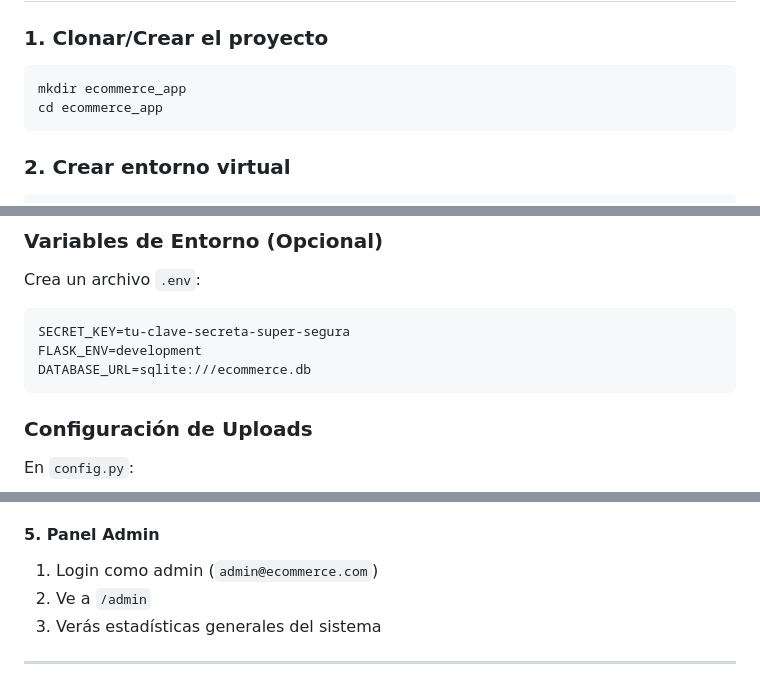
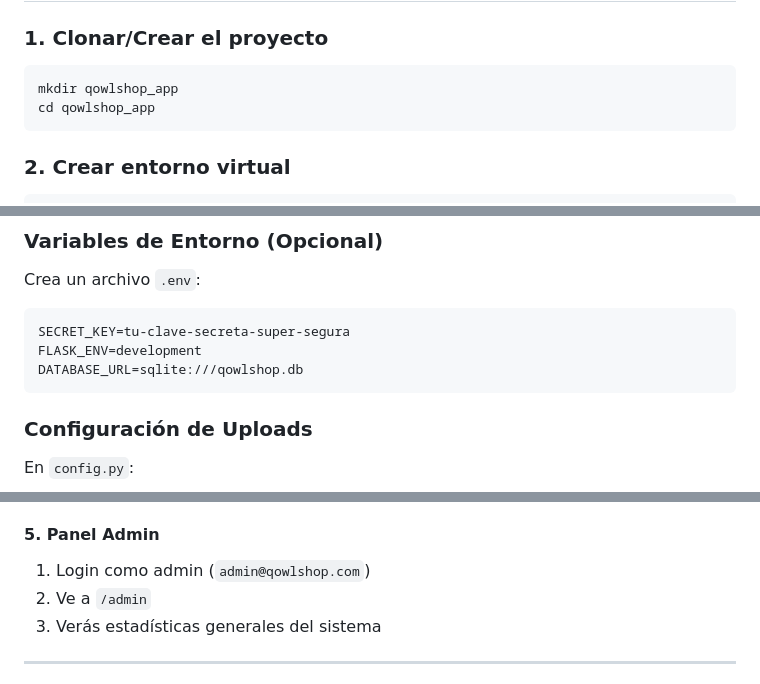
Before and after one commit to ElErick-MG/QowlShop, a Markdown page: README.md, 3 parts joined by grey strips. Drawn GitHub-style.

Commit message:
Update project name and database references

````diff
--- a/README.md
+++ b/README.md
@@ -134,8 +134,8 @@ User (1) --- (1) Cart (1) ----< (N) CartItem >---- (N) Product
 ### 1. Clonar/Crear el proyecto
 
 ```bash
-mkdir ecommerce_app
-cd ecommerce_app
+mkdir qowlshop_app
+cd qowlshop_app
 ```
 
 ### 2. Crear entorno virtual
@@ -215,7 +215,7 @@ Crea un archivo `.env`:
 ```env
 SECRET_KEY=tu-clave-secreta-super-segura
 FLASK_ENV=development
-DATABASE_URL=sqlite:///ecommerce.db
+DATABASE_URL=sqlite:///qowlshop.db
 ```
 
 ### Configuración de Uploads
@@ -271,7 +271,7 @@ En `config.py`:
 - Verás que el stock se redujo automáticamente
 
 #### 5. Panel Admin
-1. Login como admin (`admin@ecommerce.com`)
+1. Login como admin (`admin@qowlshop.com`)
 2. Ve a `/admin`
 3. Verás estadísticas generales del sistema
 
````
Also changed, not shown: other parts of README.md (+1 -1 lines).
